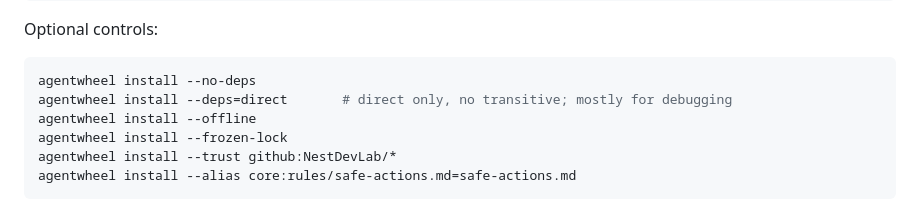
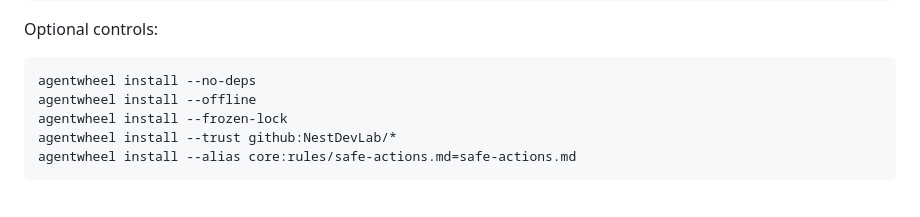
Before and after one commit to NestDevLab/agentwheel, a Markdown page: docs/design/dependency-composition.codex-proposal.md, the part around the change. Rendered like a GitHub page.

Commit message:
docs: drop unimplemented --deps=direct example

````diff
--- a/docs/design/dependency-composition.codex-proposal.md
+++ b/docs/design/dependency-composition.codex-proposal.md
@@ -769,7 +769,6 @@ Optional controls:
 
 ```bash
 agentwheel install --no-deps
-agentwheel install --deps=direct       # direct only, no transitive; mostly for debugging
 agentwheel install --offline
 agentwheel install --frozen-lock
 agentwheel install --trust github:NestDevLab/*
````
